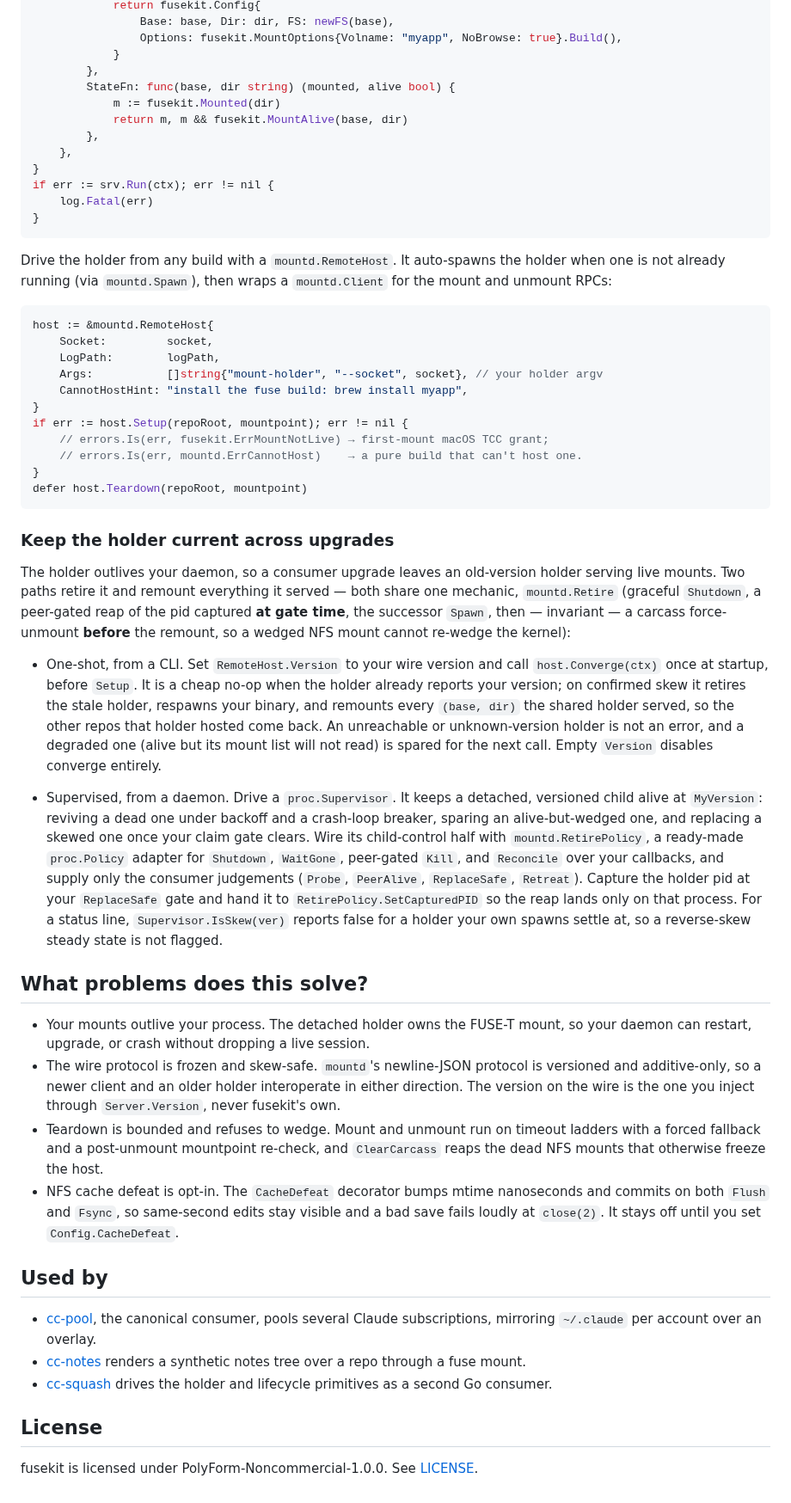
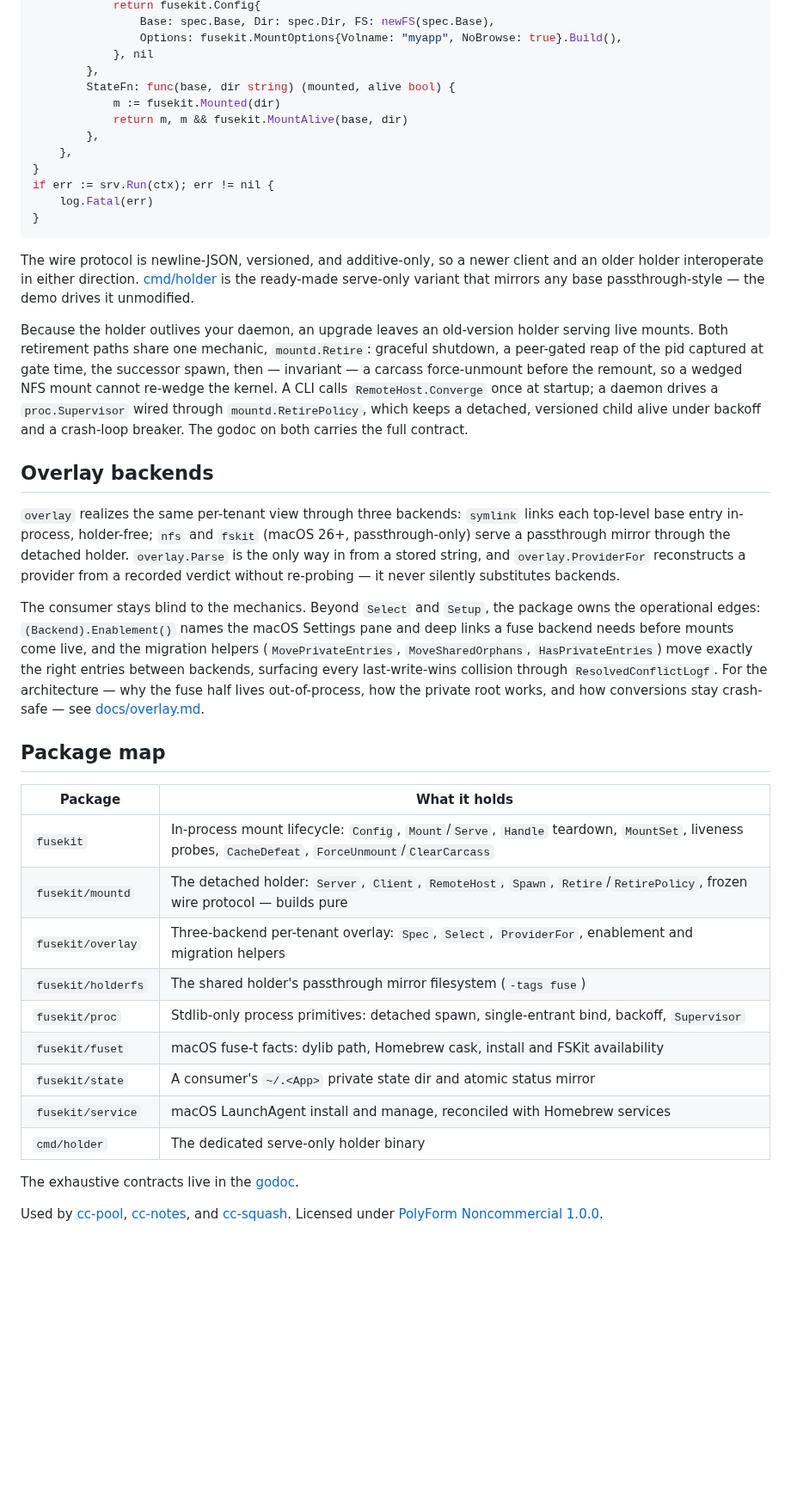
Before and after one commit to yasyf/fusekit, a Markdown page: README.md, the part around one of its changes. Shown at 86% size. Drawn GitHub-style; blank space fills up the shorter version.

````diff
--- a/README.md
+++ b/README.md
@@ -133,7 +112,7 @@ srv := &mountd.Server{
             return fusekit.Config{
-                Base: base, Dir: dir, FS: newFS(base),
+                Base: spec.Base, Dir: spec.Dir, FS: newFS(spec.Base),
                 Options: fusekit.MountOptions{Volname: "myapp", NoBrowse: true}.Build(),
-            }
+            }, nil
         },
         StateFn: func(base, dir string) (mounted, alive bool) {
             m := fusekit.Mounted(dir)
@@ -146,73 +125,30 @@ if err := srv.Run(ctx); err != nil {
 }
 ```
 
-Drive the holder from any build with a `mountd.RemoteHost`. It auto-spawns the holder when one
-is not already running (via `mountd.Spawn`), then wraps a `mountd.Client` for the mount and
-unmount RPCs:
+The wire protocol is newline-JSON, versioned, and additive-only, so a newer client and an older holder interoperate in either direction. [cmd/holder](cmd/holder) is the ready-made serve-only variant that mirrors any base passthrough-style — the demo drives it unmodified.
 
-```go
-host := &mountd.RemoteHost{
-    Socket:         socket,
-    LogPath:        logPath,
-    Args:           []string{"mount-holder", "--socket", socket}, // your holder argv
-    CannotHostHint: "install the fuse build: brew install myapp",
-}
-if err := host.Setup(repoRoot, mountpoint); err != nil {
-    // errors.Is(err, fusekit.ErrMountNotLive) → first-mount macOS TCC grant;
-    // errors.Is(err, mountd.ErrCannotHost)    → a pure build that can't host one.
-}
-defer host.Teardown(repoRoot, mountpoint)
-```
+Because the holder outlives your daemon, an upgrade leaves an old-version holder serving live mounts. Both retirement paths share one mechanic, `mountd.Retire`: graceful shutdown, a peer-gated reap of the pid captured at gate time, the successor spawn, then — invariant — a carcass force-unmount before the remount, so a wedged NFS mount cannot re-wedge the kernel. A CLI calls `RemoteHost.Converge` once at startup; a daemon drives a `proc.Supervisor` wired through `mountd.RetirePolicy`, which keeps a detached, versioned child alive under backoff and a crash-loop breaker. The godoc on both carries the full contract.
 
-### Keep the holder current across upgrades
+## Overlay backends
 
-The holder outlives your daemon, so a consumer upgrade leaves an old-version holder serving live
-mounts. Two paths retire it and remount everything it served — both share one mechanic,
-`mountd.Retire` (graceful `Shutdown`, a peer-gated reap of the pid captured **at gate time**, the
-successor `Spawn`, then — invariant — a carcass force-unmount **before** the remount, so a wedged
-NFS mount cannot re-wedge the kernel):
+`overlay` realizes the same per-tenant view through three backends: `symlink` links each top-level base entry in-process, holder-free; `nfs` and `fskit` (macOS 26+, passthrough-only) serve a passthrough mirror through the detached holder. `overlay.Parse` is the only way in from a stored string, and `overlay.ProviderFor` reconstructs a provider from a recorded verdict without re-probing — it never silently substitutes backends.
 
-- One-shot, from a CLI. Set `RemoteHost.Version` to your wire version and call `host.Converge(ctx)`
-  once at startup, before `Setup`. It is a cheap no-op when the holder already reports your version;
-  on confirmed skew it retires the stale holder, respawns your binary, and remounts every
-  `(base, dir)` the shared holder served, so the other repos that holder hosted come back. An
-  unreachable or unknown-version holder is not an error, and a degraded one (alive but its mount list
-  will not read) is spared for the next call. Empty `Version` disables converge entirely.
+The consumer stays blind to the mechanics. Beyond `Select` and `Setup`, the package owns the operational edges: `(Backend).Enablement()` names the macOS Settings pane and deep links a fuse backend needs before mounts come live, and the migration helpers (`MovePrivateEntries`, `MoveSharedOrphans`, `HasPrivateEntries`) move exactly the right entries between backends, surfacing every last-write-wins collision through `ResolvedConflictLogf`. For the architecture — why the fuse half lives out-of-process, how the private root works, and how conversions stay crash-safe — see [docs/overlay.md](docs/overlay.md).
 
-- Supervised, from a daemon. Drive a `proc.Supervisor`. It keeps a detached, versioned child alive
-  at `MyVersion`: reviving a dead one under backoff and a crash-loop breaker, sparing an
-  alive-but-wedged one, and replacing a skewed one once your claim gate clears. Wire its
-  child-control half with `mountd.RetirePolicy`, a ready-made `proc.Policy` adapter for `Shutdown`,
-  `WaitGone`, peer-gated `Kill`, and `Reconcile` over your callbacks, and supply only the consumer
-  judgements (`Probe`, `PeerAlive`, `ReplaceSafe`, `Retreat`). Capture the holder pid at your
-  `ReplaceSafe` gate and hand it to `RetirePolicy.SetCapturedPID` so the reap lands only on that
-  process. For a status line, `Supervisor.IsSkew(ver)` reports false for a holder your own spawns
-  settle at, so a reverse-skew steady state is not flagged.
+## Package map
 
-## What problems does this solve?
+| Package | What it holds |
+|---|---|
+| `fusekit` | In-process mount lifecycle: `Config`, `Mount`/`Serve`, `Handle` teardown, `MountSet`, liveness probes, `CacheDefeat`, `ForceUnmount`/`ClearCarcass` |
+| `fusekit/mountd` | The detached holder: `Server`, `Client`, `RemoteHost`, `Spawn`, `Retire`/`RetirePolicy`, frozen wire protocol — builds pure |
+| `fusekit/overlay` | Three-backend per-tenant overlay: `Spec`, `Select`, `ProviderFor`, enablement and migration helpers |
+| `fusekit/holderfs` | The shared holder's passthrough mirror filesystem (`-tags fuse`) |
+| `fusekit/proc` | Stdlib-only process primitives: detached spawn, single-entrant bind, backoff, `Supervisor` |
+| `fusekit/fuset` | macOS fuse-t facts: dylib path, Homebrew cask, install and FSKit availability |
+| `fusekit/state` | A consumer's `~/.<App>` private state dir and atomic status mirror |
+| `fusekit/service` | macOS LaunchAgent install and manage, reconciled with Homebrew services |
+| `cmd/holder` | The dedicated serve-only holder binary |
 
-- Your mounts outlive your process. The detached holder owns the FUSE-T mount, so your daemon
-  can restart, upgrade, or crash without dropping a live session.
-- The wire protocol is frozen and skew-safe. `mountd`'s newline-JSON protocol is versioned and
-  additive-only, so a newer client and an older holder interoperate in either direction. The
-  version on the wire is the one you inject through `Server.Version`, never fusekit's own.
-- Teardown is bounded and refuses to wedge. Mount and unmount run on timeout ladders with a
-  forced fallback and a post-unmount mountpoint re-check, and `ClearCarcass` reaps the dead NFS
-  mounts that otherwise freeze the host.
-- NFS cache defeat is opt-in. The `CacheDefeat` decorator bumps mtime nanoseconds and commits
-  on both `Flush` and `Fsync`, so same-second edits stay visible and a bad save fails loudly at
-  `close(2)`. It stays off until you set `Config.CacheDefeat`.
+The exhaustive contracts live in the [godoc](https://pkg.go.dev/github.com/yasyf/fusekit).
 
-## Used by
-
-- [cc-pool](https://github.com/yasyf/cc-pool), the canonical consumer, pools several Claude
-  subscriptions, mirroring `~/.claude` per account over an overlay.
-- [cc-notes](https://github.com/yasyf/cc-notes) renders a synthetic notes tree over a repo
-  through a fuse mount.
-- [cc-squash](https://github.com/yasyf/cc-squash) drives the holder and lifecycle primitives as
-  a second Go consumer.
-
-## License
-
-fusekit is licensed under PolyForm-Noncommercial-1.0.0. See
-[LICENSE](https://github.com/yasyf/fusekit/blob/main/LICENSE).
+Used by [cc-pool](https://github.com/yasyf/cc-pool), [cc-notes](https://github.com/yasyf/cc-notes), and [cc-squash](https://github.com/yasyf/cc-squash). Licensed under [PolyForm Noncommercial 1.0.0](LICENSE).
````
Also changed, not shown: other parts of README.md (+76 -97 lines), docs/assets/demo.png (added), 3 other files.
